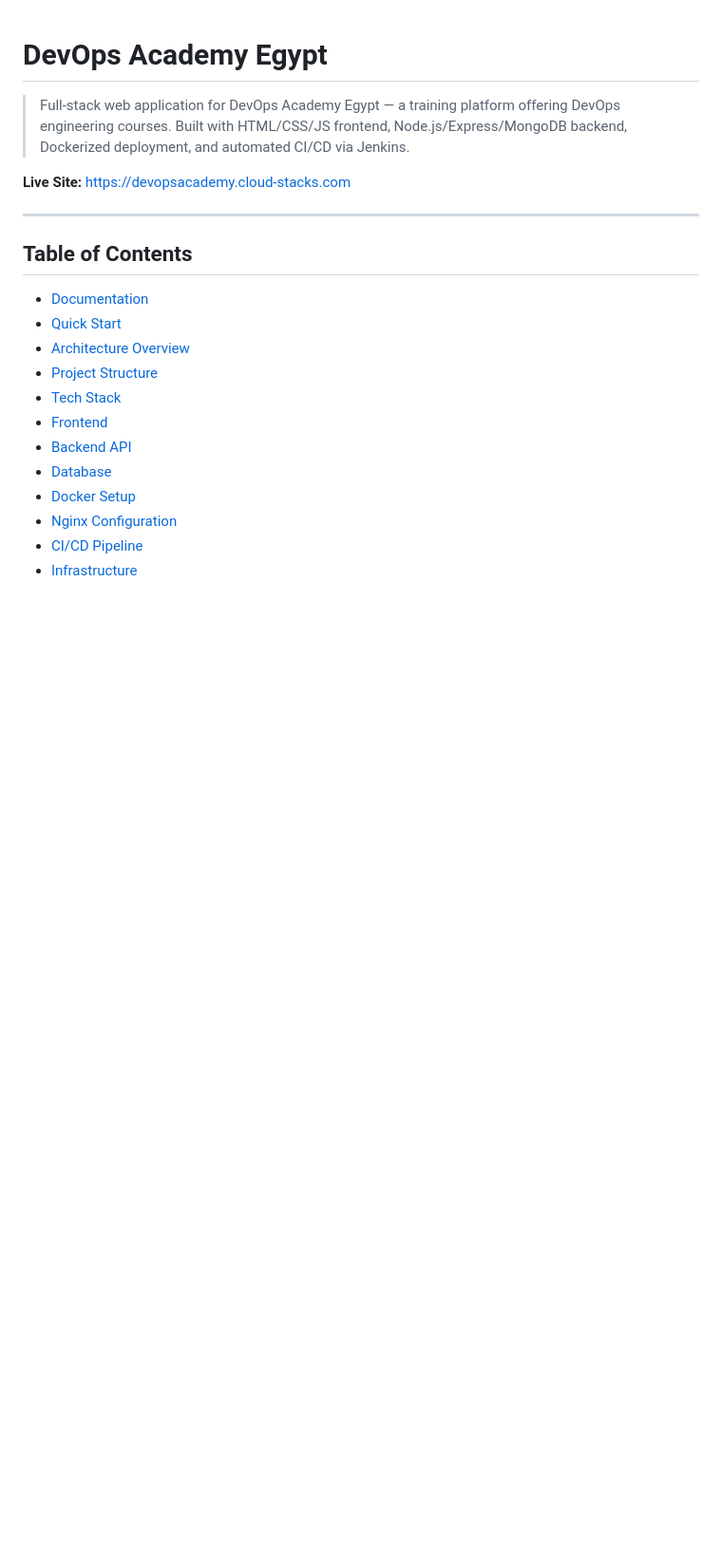
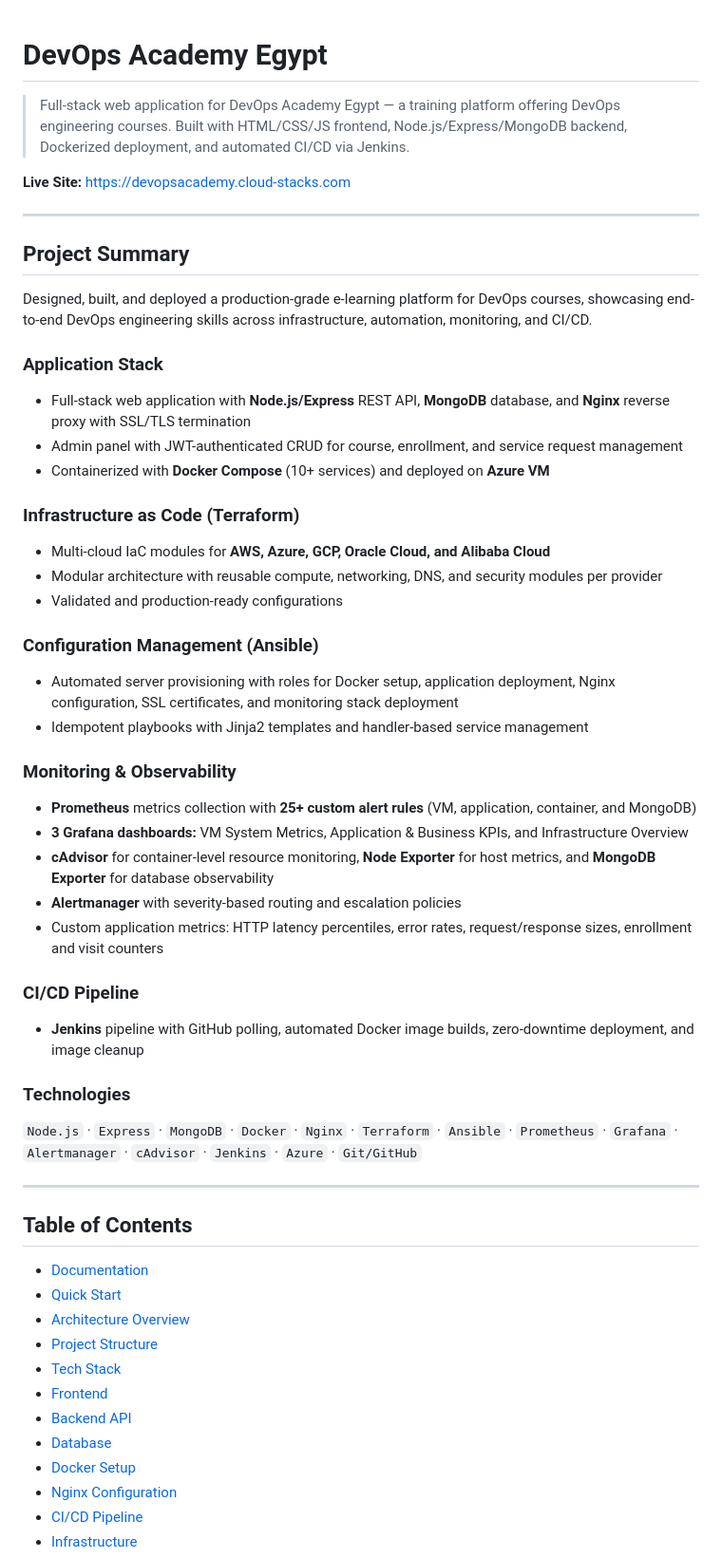
Before and after one commit to Maged2344/DevopsAcademy, a Markdown page: README.md, the part around the change. Shown at 95% size. GitHub-like rendering; blank space fills up the shorter version.

Commit message:
docs: add project summary section to README for CV/portfolio

```diff
--- a/README.md
+++ b/README.md
@@ -3,6 +3,39 @@
 > Full-stack web application for DevOps Academy Egypt — a training platform offering DevOps engineering courses. Built with HTML/CSS/JS frontend, Node.js/Express/MongoDB backend, Dockerized deployment, and automated CI/CD via Jenkins.
 
 **Live Site:** [https://devopsacademy.cloud-stacks.com](https://devopsacademy.cloud-stacks.com)
+
+---
+
+## Project Summary
+
+Designed, built, and deployed a production-grade e-learning platform for DevOps courses, showcasing end-to-end DevOps engineering skills across infrastructure, automation, monitoring, and CI/CD.
+
+### Application Stack
+- Full-stack web application with **Node.js/Express** REST API, **MongoDB** database, and **Nginx** reverse proxy with SSL/TLS termination
+- Admin panel with JWT-authenticated CRUD for course, enrollment, and service request management
+- Containerized with **Docker Compose** (10+ services) and deployed on **Azure VM**
+
+### Infrastructure as Code (Terraform)
+- Multi-cloud IaC modules for **AWS, Azure, GCP, Oracle Cloud, and Alibaba Cloud**
+- Modular architecture with reusable compute, networking, DNS, and security modules per provider
+- Validated and production-ready configurations
+
+### Configuration Management (Ansible)
+- Automated server provisioning with roles for Docker setup, application deployment, Nginx configuration, SSL certificates, and monitoring stack deployment
+- Idempotent playbooks with Jinja2 templates and handler-based service management
+
+### Monitoring & Observability
+- **Prometheus** metrics collection with **25+ custom alert rules** (VM, application, container, and MongoDB)
+- **3 Grafana dashboards:** VM System Metrics, Application & Business KPIs, and Infrastructure Overview
+- **cAdvisor** for container-level resource monitoring, **Node Exporter** for host metrics, and **MongoDB Exporter** for database observability
+- **Alertmanager** with severity-based routing and escalation policies
+- Custom application metrics: HTTP latency percentiles, error rates, request/response sizes, enrollment and visit counters
+
+### CI/CD Pipeline
+- **Jenkins** pipeline with GitHub polling, automated Docker image builds, zero-downtime deployment, and image cleanup
+
+### Technologies
+`Node.js` · `Express` · `MongoDB` · `Docker` · `Nginx` · `Terraform` · `Ansible` · `Prometheus` · `Grafana` · `Alertmanager` · `cAdvisor` · `Jenkins` · `Azure` · `Git/GitHub`
 
 ---
 
```
